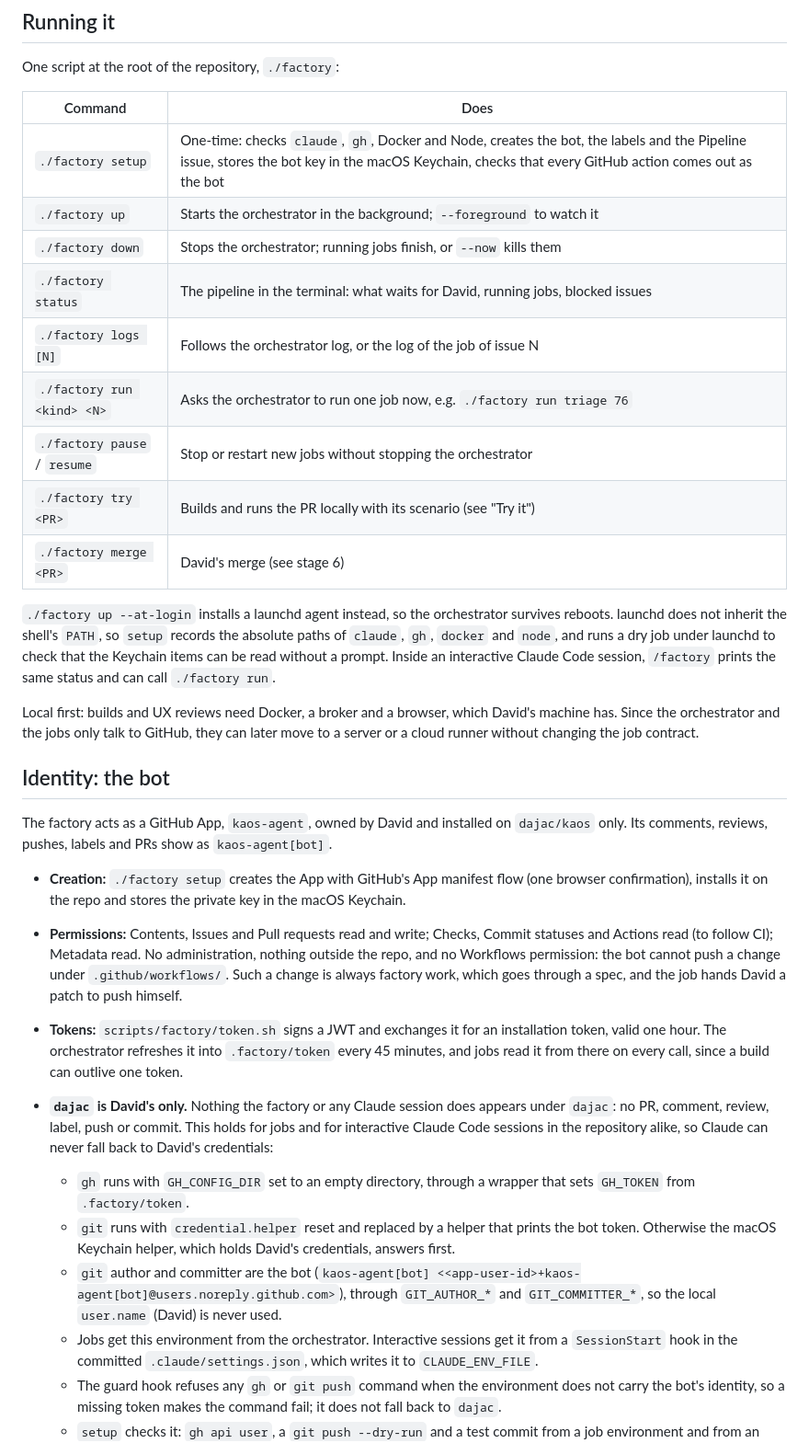
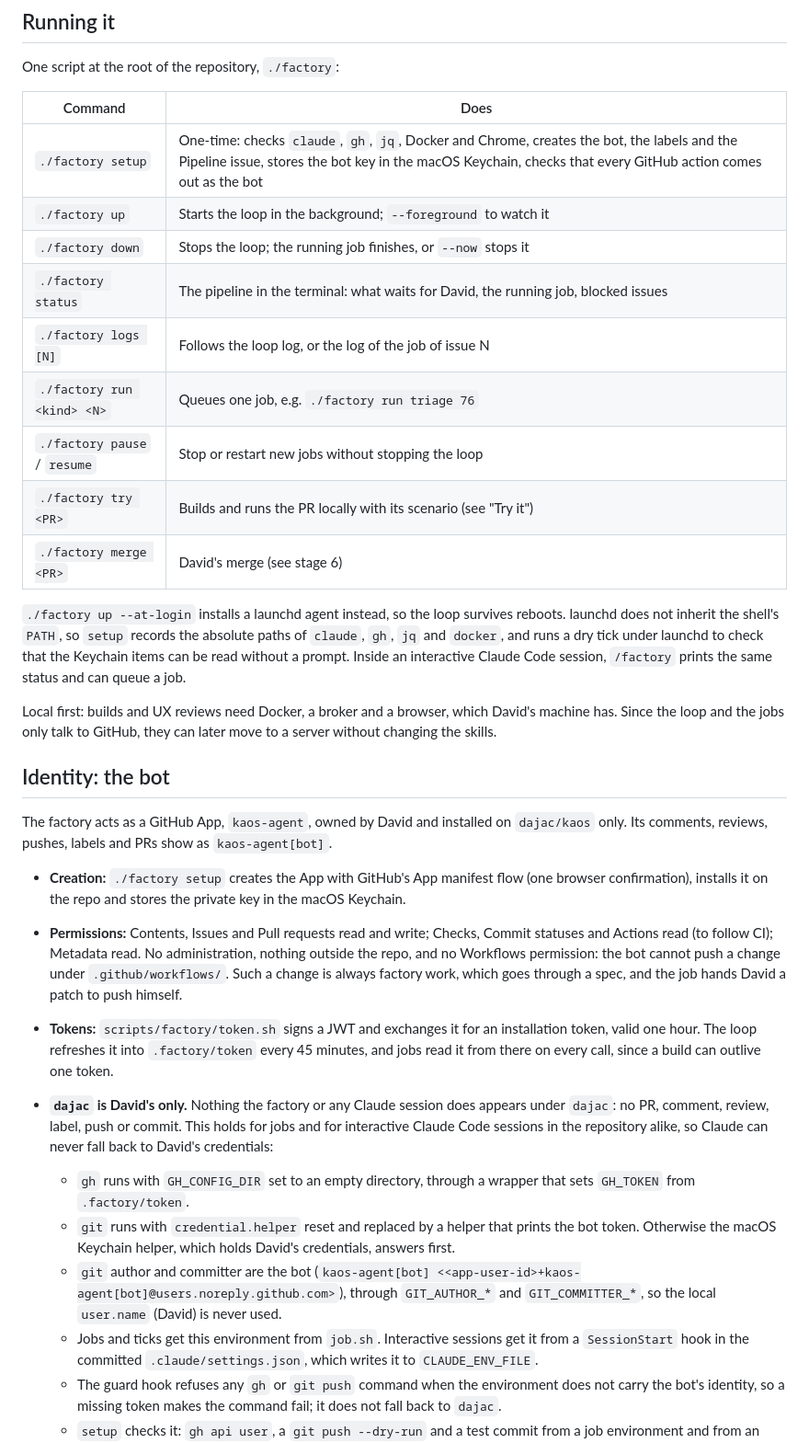
Before and after one commit to dajac/kaos, a Markdown page: docs/design/factory.md, the part around one of its changes. Shown at 92% size. GitHub-like rendering.

```diff
--- a/docs/design/factory.md
+++ b/docs/design/factory.md
@@ -164,27 +188,26 @@ One script at the root of the repository, `./factory`:
 
 | Command | Does |
 |---|---|
-| `./factory setup` | One-time: checks `claude`, `gh`, Docker and Node, creates the bot, the labels and the Pipeline issue, stores the bot key in the macOS Keychain, checks that every GitHub action comes out as the bot |
-| `./factory up` | Starts the orchestrator in the background; `--foreground` to watch it |
-| `./factory down` | Stops the orchestrator; running jobs finish, or `--now` kills them |
-| `./factory status` | The pipeline in the terminal: what waits for David, running jobs, blocked issues |
-| `./factory logs [N]` | Follows the orchestrator log, or the log of the job of issue N |
-| `./factory run <kind> <N>` | Asks the orchestrator to run one job now, e.g. `./factory run triage 76` |
-| `./factory pause` / `resume` | Stop or restart new jobs without stopping the orchestrator |
+| `./factory setup` | One-time: checks `claude`, `gh`, `jq`, Docker and Chrome, creates the bot, the labels and the Pipeline issue, stores the bot key in the macOS Keychain, checks that every GitHub action comes out as the bot |
+| `./factory up` | Starts the loop in the background; `--foreground` to watch it |
+| `./factory down` | Stops the loop; the running job finishes, or `--now` stops it |
+| `./factory status` | The pipeline in the terminal: what waits for David, the running job, blocked issues |
+| `./factory logs [N]` | Follows the loop log, or the log of the job of issue N |
+| `./factory run <kind> <N>` | Queues one job, e.g. `./factory run triage 76` |
+| `./factory pause` / `resume` | Stop or restart new jobs without stopping the loop |
 | `./factory try <PR>` | Builds and runs the PR locally with its scenario (see "Try it") |
 | `./factory merge <PR>` | David's merge (see stage 6) |
 
 `./factory up --at-login` installs a launchd agent instead, so the
-orchestrator survives reboots. launchd does not inherit the shell's
-`PATH`, so `setup` records the absolute paths of `claude`, `gh`,
-`docker` and `node`, and runs a dry job under launchd to check that
-the Keychain items can be read without a prompt. Inside an interactive Claude Code
-session, `/factory` prints the same status and can call `./factory run`.
+loop survives reboots. launchd does not inherit the shell's `PATH`,
+so `setup` records the absolute paths of `claude`, `gh`, `jq` and
+`docker`, and runs a dry tick under launchd to check that the Keychain
+items can be read without a prompt. Inside an interactive Claude Code
+session, `/factory` prints the same status and can queue a job.
 
 Local first: builds and UX reviews need Docker, a broker and a browser,
-which David's machine has. Since the orchestrator and the jobs only
-talk to GitHub, they can later move to a server or a cloud runner
-without changing the job contract.
+which David's machine has. Since the loop and the jobs only talk to
+GitHub, they can later move to a server without changing the skills.
 
 ## Identity: the bot
 
@@ -202,7 +225,7 @@ and PRs show as `kaos-agent[bot]`.
   Such a change is always factory work, which goes through a spec, and
   the job hands David a patch to push himself.
 - **Tokens:** `scripts/factory/token.sh` signs a JWT and exchanges it
-  for an installation token, valid one hour. The orchestrator refreshes
+  for an installation token, valid one hour. The loop refreshes
   it into `.factory/token` every 45 minutes, and jobs read it from
   there on every call, since a build can outlive one token.
 - **`dajac` is David's only.** Nothing the factory or any Claude
@@ -219,7 +242,7 @@ and PRs show as `kaos-agent[bot]`.
     (`kaos-agent[bot] <<app-user-id>+kaos-agent[bot]@users.noreply.github.com>`),
     through `GIT_AUTHOR_*` and `GIT_COMMITTER_*`, so the local
     `user.name` (David) is never used.
-  - Jobs get this environment from the orchestrator. Interactive
+  - Jobs and ticks get this environment from `job.sh`. Interactive
     sessions get it from a `SessionStart` hook in the committed
     `.claude/settings.json`, which writes it to `CLAUDE_ENV_FILE`.
   - The guard hook refuses any `gh` or `git push` command when the
```
Also changed, not shown: other parts of docs/design/factory.md (+138 -92 lines).
